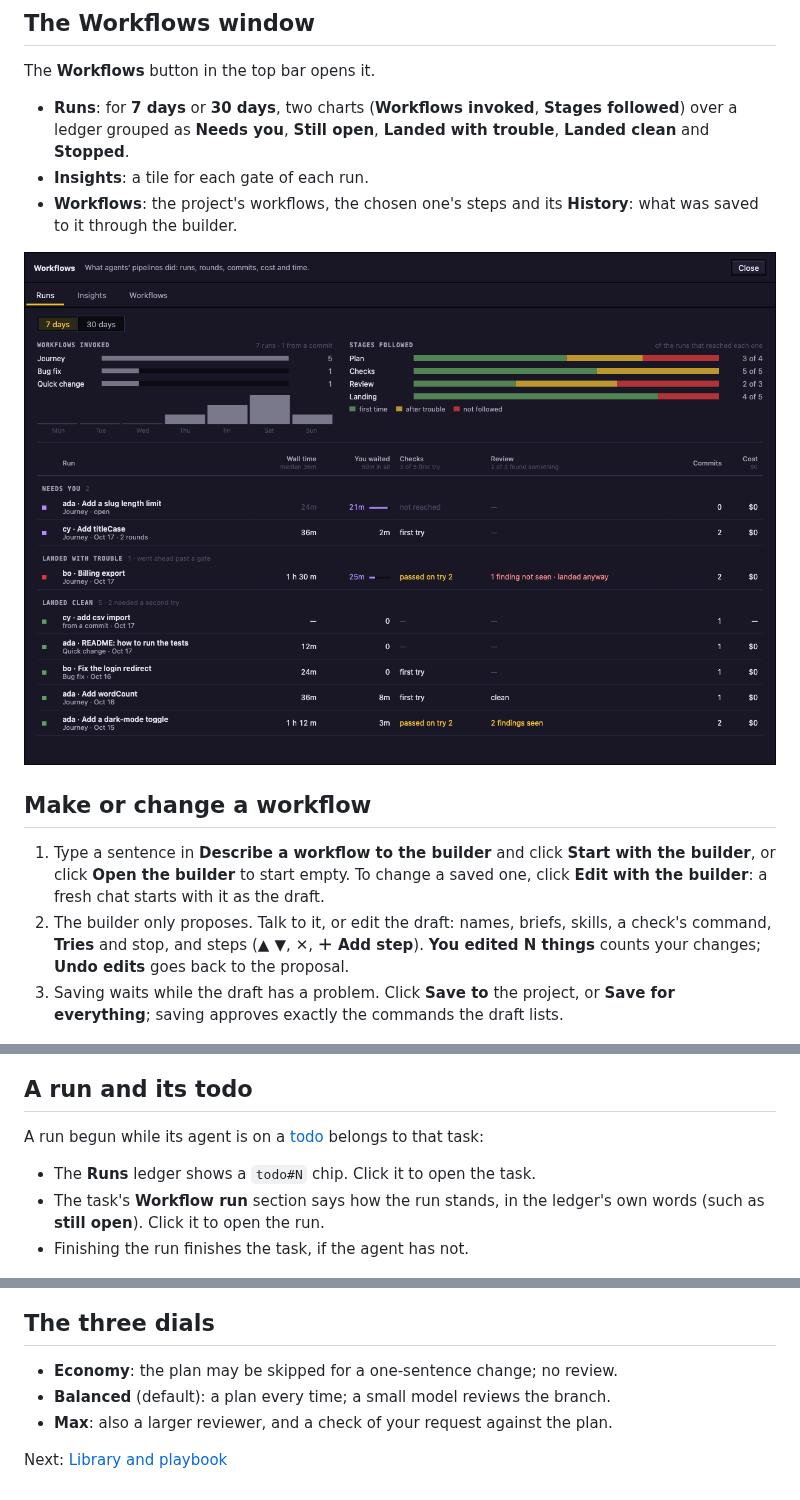
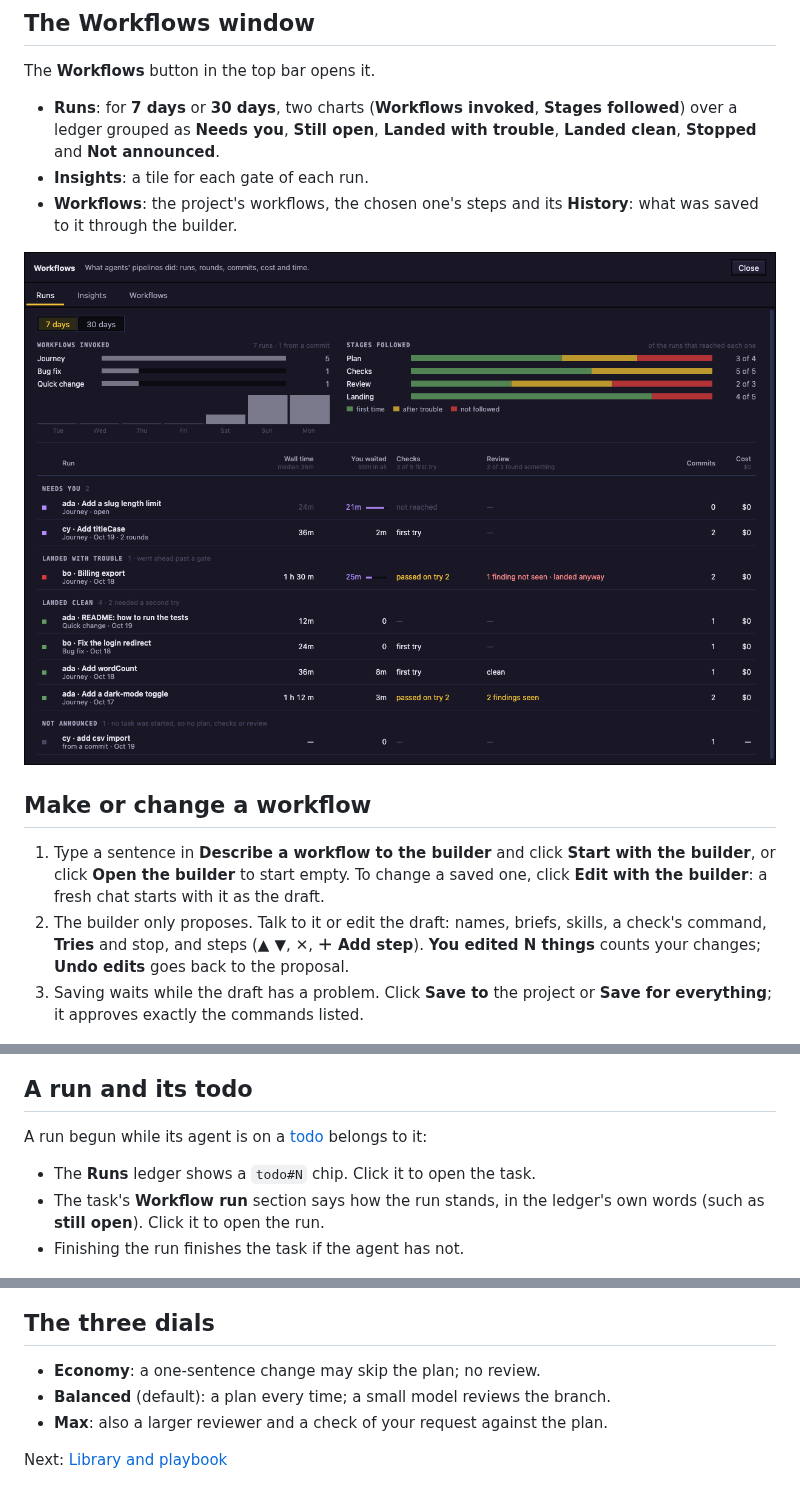
Before and after one commit to hodkep/agent-world, a Markdown page: docs/guide/workflows.md, 3 parts joined by grey strips. Rendered like a GitHub page; pictures changed too: docs/images/runs.png.

```diff
--- a/docs/guide/workflows.md
+++ b/docs/guide/workflows.md
@@ -65,7 +65,7 @@ A failed review never holds landing. Checks and steps that need you hold it even
 
 The **Workflows** button in the top bar opens it.
 
-- **Runs**: for **7 days** or **30 days**, two charts (**Workflows invoked**, **Stages followed**) over a ledger grouped as **Needs you**, **Still open**, **Landed with trouble**, **Landed clean** and **Stopped**.
+- **Runs**: for **7 days** or **30 days**, two charts (**Workflows invoked**, **Stages followed**) over a ledger grouped as **Needs you**, **Still open**, **Landed with trouble**, **Landed clean**, **Stopped** and **Not announced**.
 - **Insights**: a tile for each gate of each run.
 - **Workflows**: the project's workflows, the chosen one's steps and its **History**: what was saved to it through the builder.
 
@@ -74,25 +74,25 @@ The **Workflows** button in the top bar opens it.
 ## Make or change a workflow
 
 1. Type a sentence in **Describe a workflow to the builder** and click **Start with the builder**, or click **Open the builder** to start empty. To change a saved one, click **Edit with the builder**: a fresh chat starts with it as the draft.
-2. The builder only proposes. Talk to it, or edit the draft: names, briefs, skills, a check's command, **Tries** and stop, and steps (**▲ ▼**, **✕**, **＋ Add step**). **You edited N things** counts your changes; **Undo edits** goes back to the proposal.
-3. Saving waits while the draft has a problem. Click **Save to** the project, or **Save for everything**; saving approves exactly the commands the draft lists.
+2. The builder only proposes. Talk to it or edit the draft: names, briefs, skills, a check's command, **Tries** and stop, and steps (**▲ ▼**, **✕**, **＋ Add step**). **You edited N things** counts your changes; **Undo edits** goes back to the proposal.
+3. Saving waits while the draft has a problem. Click **Save to** the project or **Save for everything**; it approves exactly the commands listed.
 
 ![The builder's draft with one step renamed by hand](../images/workflow-builder.png)
 
 ## A run and its todo
 
-A run begun while its agent is on a [todo](todos.md) belongs to that task:
+A run begun while its agent is on a [todo](todos.md) belongs to it:
 
 - The **Runs** ledger shows a `todo#N` chip. Click it to open the task.
 - The task's **Workflow run** section says how the run stands, in the ledger's own words (such as **still open**). Click it to open the run.
-- Finishing the run finishes the task, if the agent has not.
+- Finishing the run finishes the task if the agent has not.
 
 ![A task and its Workflow run](../images/todo-run.png)
 
 ## The three dials
 
-- **Economy**: the plan may be skipped for a one-sentence change; no review.
+- **Economy**: a one-sentence change may skip the plan; no review.
 - **Balanced** (default): a plan every time; a small model reviews the branch.
-- **Max**: also a larger reviewer, and a check of your request against the plan.
+- **Max**: also a larger reviewer and a check of your request against the plan.
 
 Next: [Library and playbook](library-and-playbook.md)
```
Also changed, not shown: other parts of docs/guide/workflows.md (+10 -10 lines), docs/workflows-design.md (+1 -0 lines), 13 other files.
